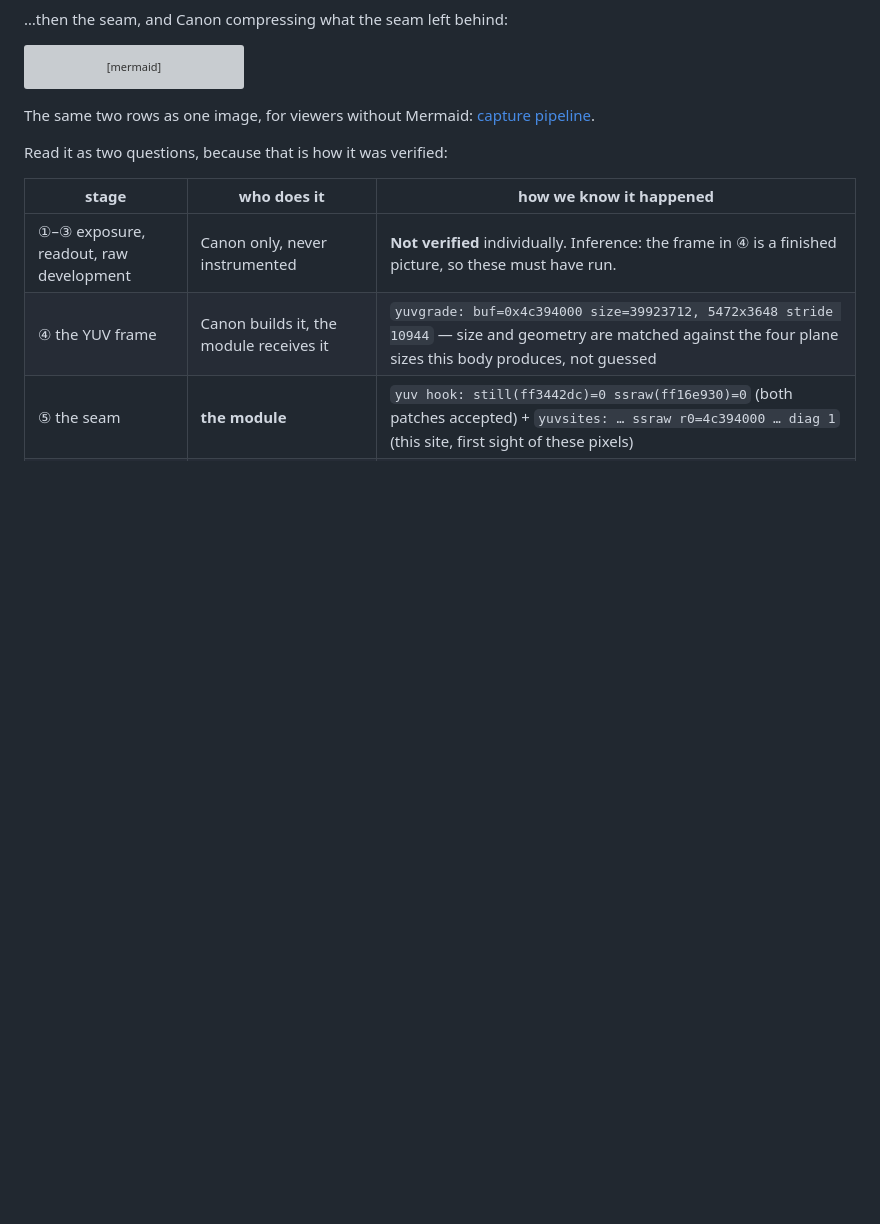
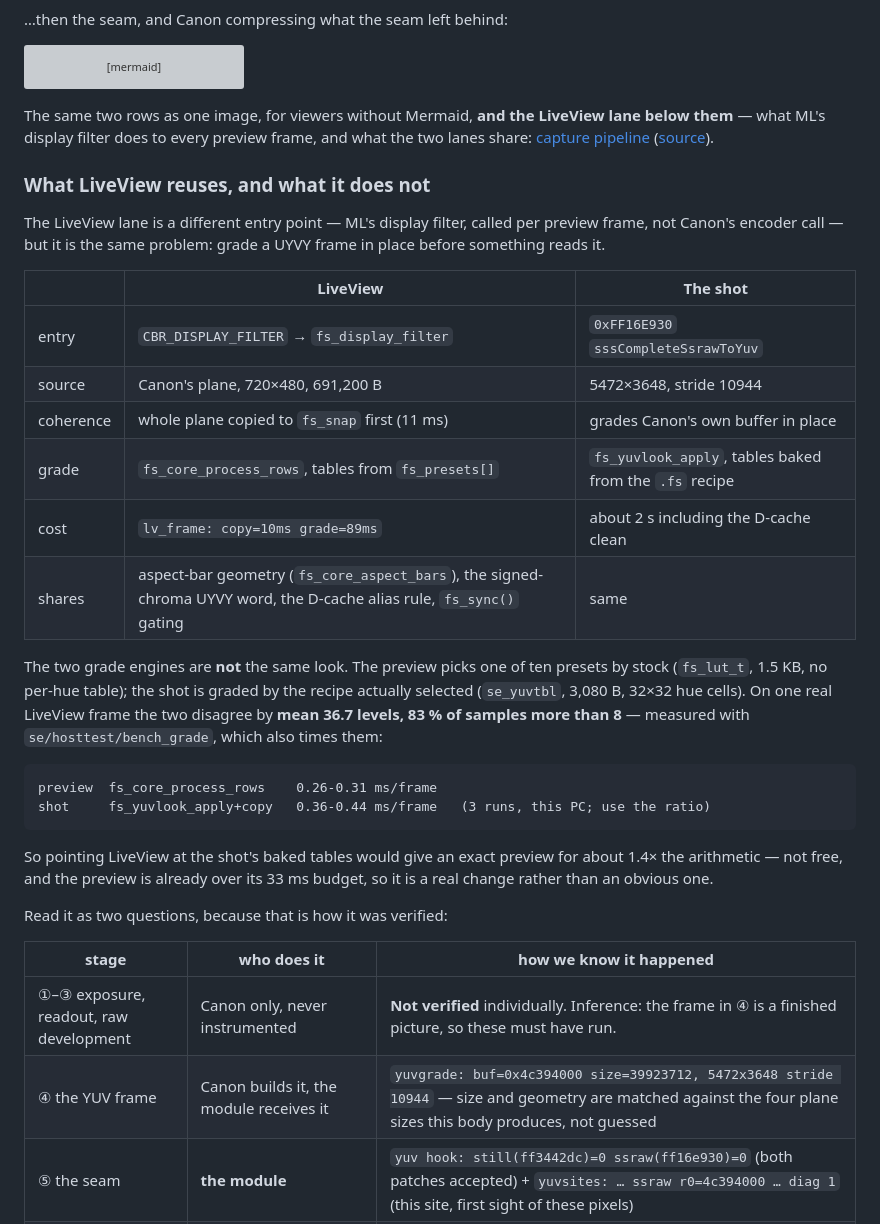
Before and after one commit to DangLamTung/MagicLatern, a Markdown page: README.md, the part around the change. Drawn GitHub-style; blank space fills up the shorter version; grey boxes are pictures that could not be loaded.

Commit message:
docs: the LiveView lane on the pipeline figure, and what it reuses
The figure now carries both paths: the shot seam the module owns, and
the ML display filter that grades every preview frame, with a side box
for what the two share and what they do not.

Mermaid could not draw it -- direction LR inside a subgraph is ignored
and an edge across a subgraph boundary drags the graph into one row --
so the figure is drawn by docs/make_pipeline_figure.py, which is now
committed with it.

The reuse answer, measured (se/hosttest/bench_grade): the preview and
the shot run different engines and land mean 36.7 levels apart on one
frame; pointing LiveView at the shot's tables would cost about 1.4x the
arithmetic. Also corrected the figure's addresses: 4c394000 is the
buffer, 0c394000 is the cached alias the seam grades.

Co-authored-by: Copilot <223556219+Copilot@users.noreply.github.com>

````diff
--- a/README.md
+++ b/README.md
@@ -112,8 +112,41 @@ flowchart LR
     B2 --> B4
 ```
 
-The same two rows as one image, for viewers without Mermaid:
-[capture pipeline](docs/img/capture-pipeline.png).
+The same two rows as one image, for viewers without Mermaid, **and the
+LiveView lane below them** — what ML's display filter does to every preview
+frame, and what the two lanes share:
+[capture pipeline](docs/img/capture-pipeline.png)
+([source](docs/make_pipeline_figure.py)).
+
+### What LiveView reuses, and what it does not
+
+The LiveView lane is a different entry point — ML's display filter, called per
+preview frame, not Canon's encoder call — but it is the same problem: grade a
+UYVY frame in place before something reads it.
+
+| | LiveView | The shot |
+|---|---|---|
+| entry | `CBR_DISPLAY_FILTER` → `fs_display_filter` | `0xFF16E930` `sssCompleteSsrawToYuv` |
+| source | Canon's plane, 720×480, 691,200 B | 5472×3648, stride 10944 |
+| coherence | whole plane copied to `fs_snap` first (11 ms) | grades Canon's own buffer in place |
+| grade | `fs_core_process_rows`, tables from `fs_presets[]` | `fs_yuvlook_apply`, tables baked from the `.fs` recipe |
+| cost | `lv_frame: copy=10ms grade=89ms` | about 2 s including the D-cache clean |
+| shares | aspect-bar geometry (`fs_core_aspect_bars`), the signed-chroma UYVY word, the D-cache alias rule, `fs_sync()` gating | same |
+
+The two grade engines are **not** the same look. The preview picks one of ten
+presets by stock (`fs_lut_t`, 1.5 KB, no per-hue table); the shot is graded by
+the recipe actually selected (`se_yuvtbl`, 3,080 B, 32×32 hue cells). On one
+real LiveView frame the two disagree by **mean 36.7 levels, 83 % of samples
+more than 8** — measured with `se/hosttest/bench_grade`, which also times them:
+
+```
+preview  fs_core_process_rows    0.26-0.31 ms/frame
+shot     fs_yuvlook_apply+copy   0.36-0.44 ms/frame   (3 runs, this PC; use the ratio)
+```
+
+So pointing LiveView at the shot's baked tables would give an exact preview for
+about 1.4× the arithmetic — not free, and the preview is already over its 33 ms
+budget, so it is a real change rather than an obvious one.
 
 Read it as two questions, because that is how it was verified:
 
````
Also changed, not shown: docs/img/capture-pipeline.png, 1 other file.
